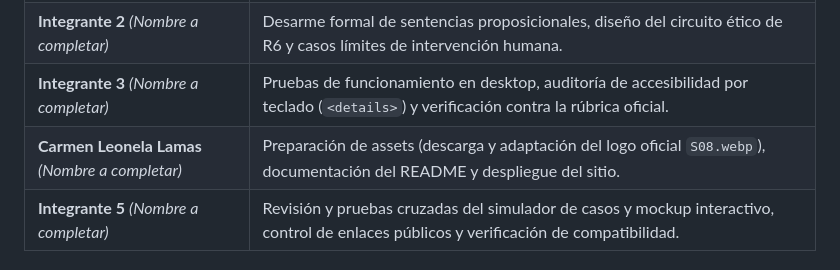
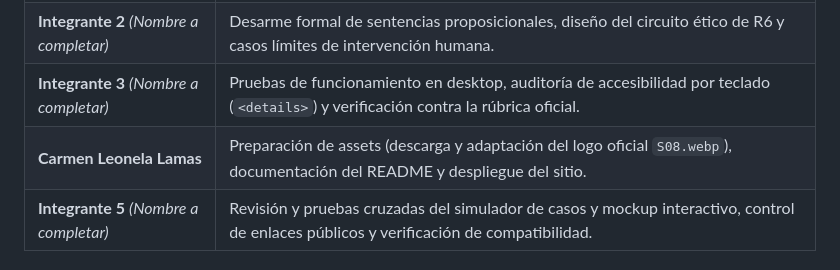
Before and after one commit to marcelo-yrala/tp3-frontend-grupo30, a Markdown page: README.md, the part around the change. Rendered like a GitHub page.

Commit message:
Remove placeholder from Carmen Leonela Lamas entry

```diff
--- a/README.md
+++ b/README.md
@@ -31,7 +31,7 @@
 | **Marcelo Yrala** | Coordinación general, dirección de prompts al agente de IA para estructura semántica y diseño CSS, verificación de lógica de R5. |
 | **Integrante 2** *(Nombre a completar)* | Desarme formal de sentencias proposicionales, diseño del circuito ético de R6 y casos límites de intervención humana. |
 | **Integrante 3** *(Nombre a completar)* | Pruebas de funcionamiento en desktop, auditoría de accesibilidad por teclado (`<details>`) y verificación contra la rúbrica oficial. |
-| **Carmen Leonela Lamas** *(Nombre a completar)* | Preparación de assets (descarga y adaptación del logo oficial `S08.webp`), documentación del README y despliegue del sitio. |
+| **Carmen Leonela Lamas** | Preparación de assets (descarga y adaptación del logo oficial `S08.webp`), documentación del README y despliegue del sitio. |
 | **Integrante 5** *(Nombre a completar)* | Revisión y pruebas cruzadas del simulador de casos y mockup interactivo, control de enlaces públicos y verificación de compatibilidad. |
 
 #### 🔄 Evidencia de Revisión entre Integrantes y Mejora Colaborativa (Nivel Propone · Rúbrica 01)
```
